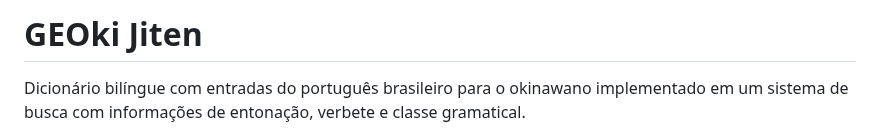
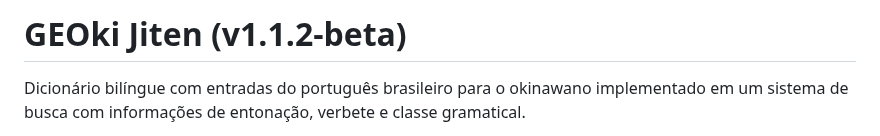
Before and after one commit to Lisanju/geoki-jiten, a Markdown page: README.md, the part around the change. Drawn GitHub-style.

```diff
--- a/README.md
+++ b/README.md
@@ -1,4 +1,4 @@
-# GEOki Jiten
+# GEOki Jiten (v1.1.2-beta)
 Dicionário bilíngue com entradas do português brasileiro para o okinawano implementado em um sistema de busca com informações de entonação, verbete e classe gramatical.
 
 Projeto associado ao <a href="https://www.geoki.site">Grupo de Estudos Okinawanos</a> da Universidade de São Paulo (GEOki-USP), desenvolvido pela linguista <a href="https://lisanju.github.io">Elisa Anju Lardapide</a>.
```
